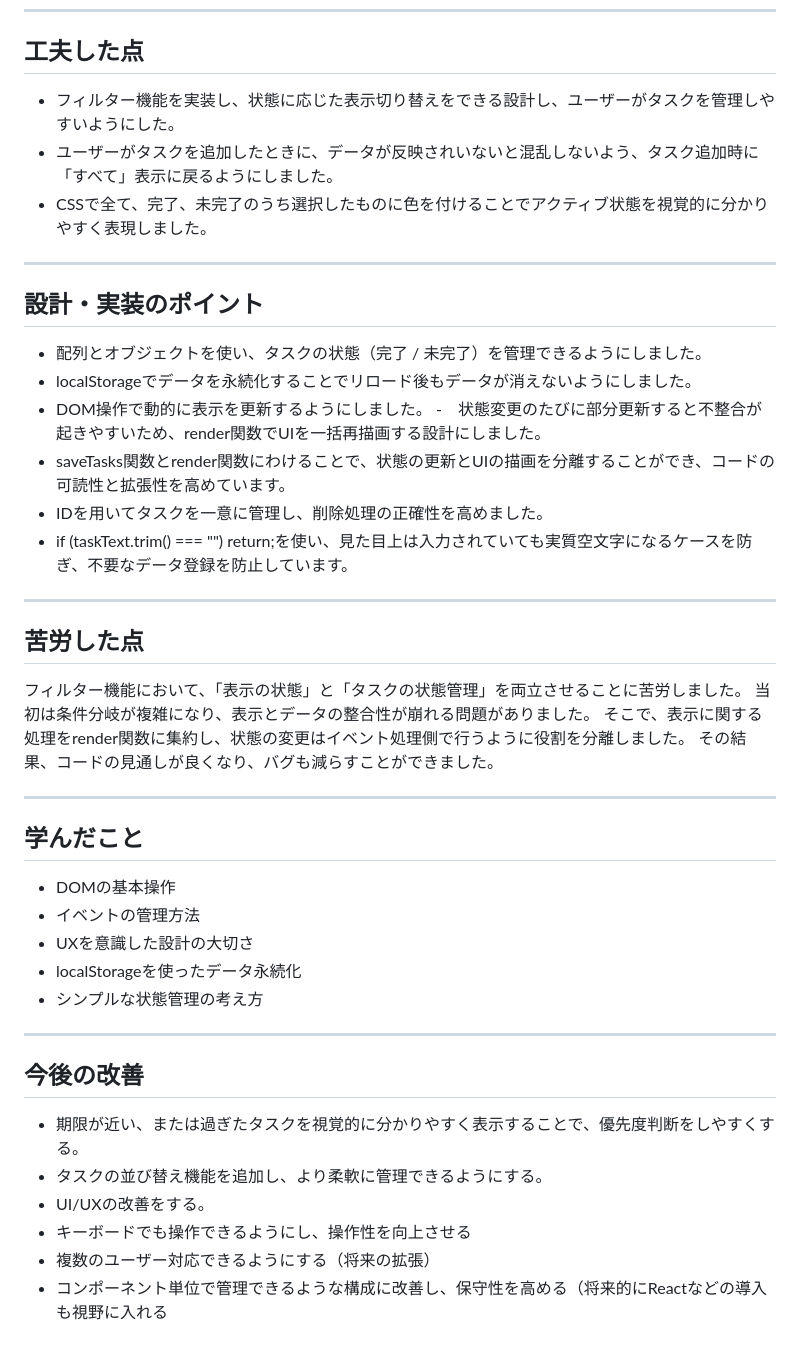
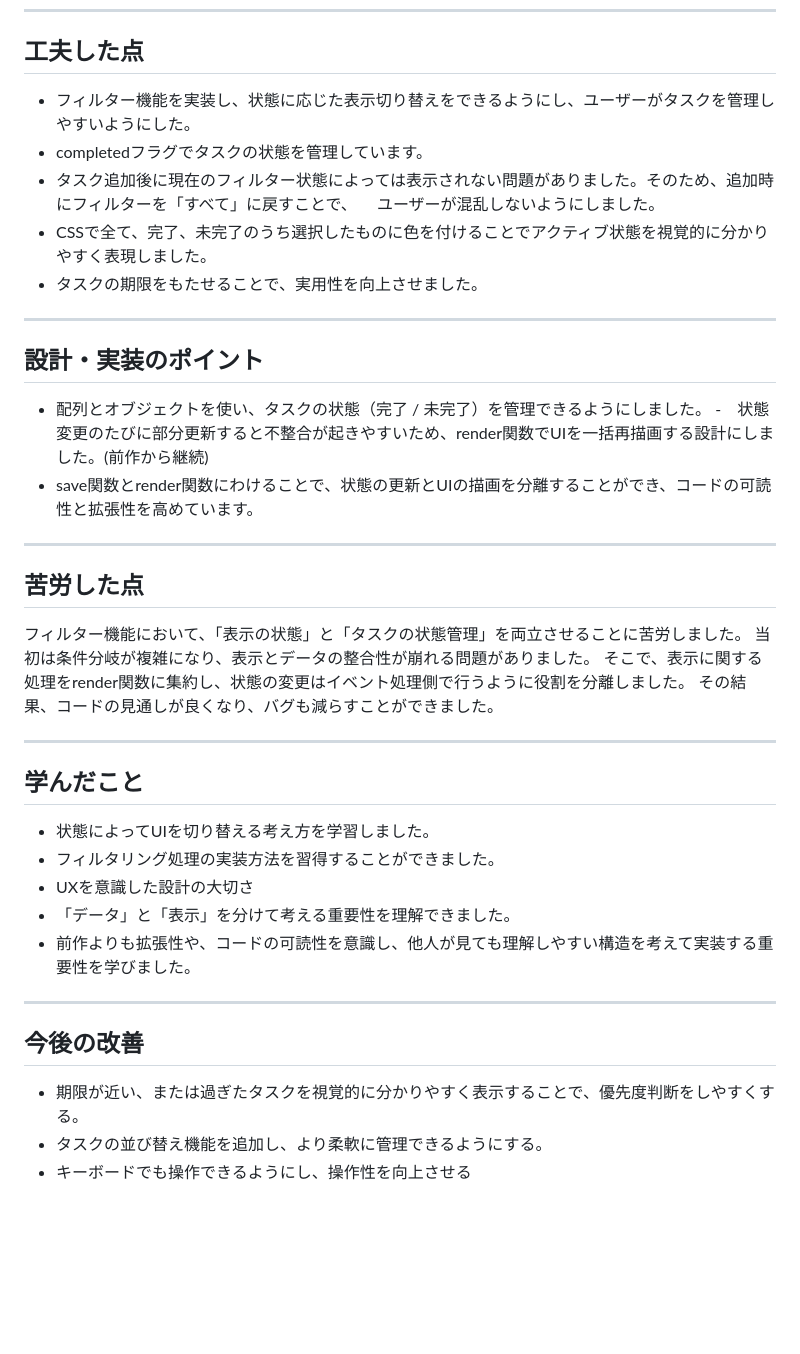
Before and after one commit to omiu-de-ta/todo-app, a Markdown page: README.md, the part around one of its changes. GitHub-like rendering; blank space fills up the shorter version.

```diff
--- a/README.md
+++ b/README.md
@@ -60,20 +64,19 @@ https://omiu-de-ta.github.io/todo-app/
 ----
 
 ## 工夫した点
-* フィルター機能を実装し、状態に応じた表示切り替えをできる設計し、ユーザーがタスクを管理しやすいようにした。
-* ユーザーがタスクを追加したときに、データが反映されいないと混乱しないよう、タスク追加時に「すべて」表示に戻るようにしました。
+* フィルター機能を実装し、状態に応じた表示切り替えをできるようにし、ユーザーがタスクを管理しやすいようにした。
+* completedフラグでタスクの状態を管理しています。
+* タスク追加後に現在のフィルター状態によっては表示されない問題がありました。そのため、追加時にフィルターを「すべて」に戻すことで、
+　ユーザーが混乱しないようにしました。
 * CSSで全て、完了、未完了のうち選択したものに色を付けることでアクティブ状態を視覚的に分かりやすく表現しました。
+* タスクの期限をもたせることで、実用性を向上させました。
 
 ----
 
 ## 設計・実装のポイント
 - 配列とオブジェクトを使い、タスクの状態（完了 / 未完了）を管理できるようにしました。
-- localStorageでデータを永続化することでリロード後もデータが消えないようにしました。
-- DOM操作で動的に表示を更新するようにしました。
--　状態変更のたびに部分更新すると不整合が起きやすいため、render関数でUIを一括再描画する設計にしました。
-- saveTasks関数とrender関数にわけることで、状態の更新とUIの描画を分離することができ、コードの可読性と拡張性を高めています。
-- IDを用いてタスクを一意に管理し、削除処理の正確性を高めました。
-- if (taskText.trim() === "") return;を使い、見た目上は入力されていても実質空文字になるケースを防ぎ、不要なデータ登録を防止しています。
+-　状態変更のたびに部分更新すると不整合が起きやすいため、render関数でUIを一括再描画する設計にしました。(前作から継続)
+- save関数とrender関数にわけることで、状態の更新とUIの描画を分離することができ、コードの可読性と拡張性を高めています。
 
 ----
 
@@ -86,18 +89,15 @@ https://omiu-de-ta.github.io/todo-app/
 ----
 
 ## 学んだこと
-- DOMの基本操作
-- イベントの管理方法
+- 状態によってUIを切り替える考え方を学習しました。
+- フィルタリング処理の実装方法を習得することができました。
 - UXを意識した設計の大切さ
-- localStorageを使ったデータ永続化
-- シンプルな状態管理の考え方
+- 「データ」と「表示」を分けて考える重要性を理解できました。
+- 前作よりも拡張性や、コードの可読性を意識し、他人が見ても理解しやすい構造を考えて実装する重要性を学びました。
 
 ----
 
 ## 今後の改善
 * 期限が近い、または過ぎたタスクを視覚的に分かりやすく表示することで、優先度判断をしやすくする。
 * タスクの並び替え機能を追加し、より柔軟に管理できるようにする。
-* UI/UXの改善をする。
 * キーボードでも操作できるようにし、操作性を向上させる
-* 複数のユーザー対応できるようにする（将来の拡張）
-* コンポーネント単位で管理できるような構成に改善し、保守性を高める（将来的にReactなどの導入も視野に入れる
```
Also changed, not shown: other parts of README.md (+11 -7 lines).
